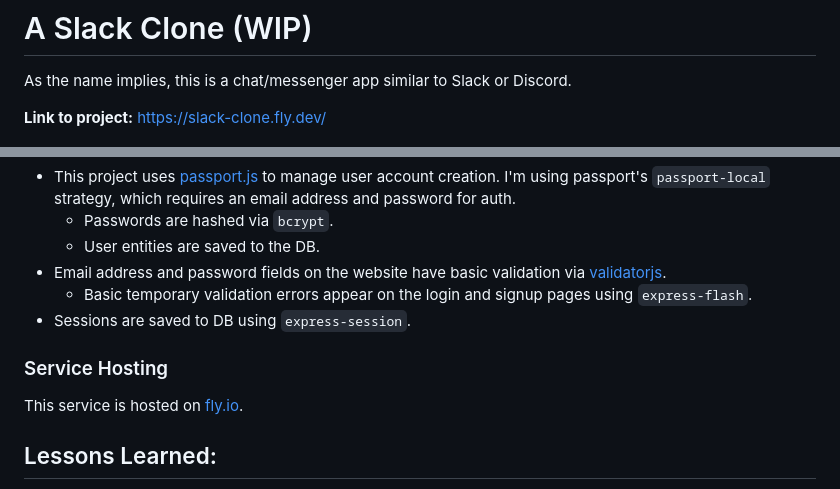
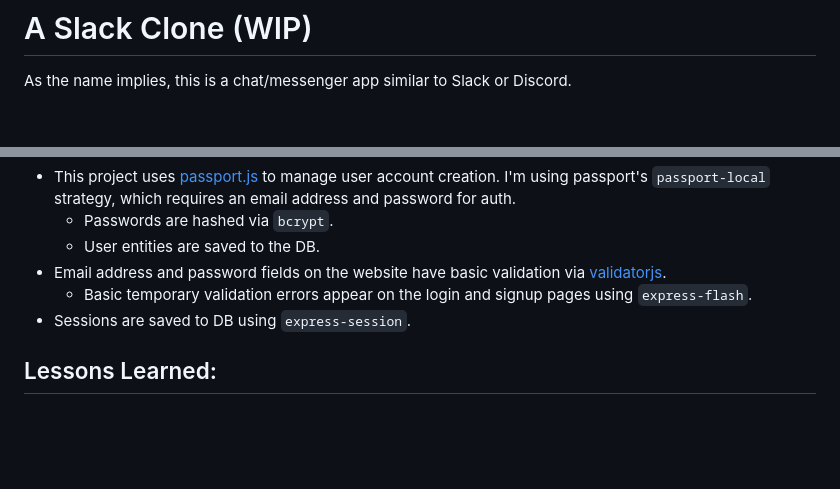
Before and after one commit to erikopinaldo/slack-clone, a Markdown page: README.md, 2 parts joined by grey strips. Rendered like a GitHub page; blank space fills up the shorter version.

Commit message:
remove hosted details

```diff
--- a/README.md
+++ b/README.md
@@ -2,6 +2,4 @@
 
 As the name implies, this is a chat/messenger app similar to Slack or Discord.
 
-**Link to project:** https://slack-clone.fly.dev/
-
 ![slack_demo](./images/slack_demo.gif)
@@ -87,10 +84,6 @@ The other key tool that is helping serve customized views is authorization.
   * Basic temporary validation errors appear on the login and signup pages using `express-flash`.
 * Sessions are saved to DB using `express-session`.
 
-### Service Hosting
-
-This service is hosted on [fly.io](https://fly.io/).
-
 ## Lessons Learned:
 
 * socket.io is a powerful tool that is used for real-time data exchange. For this reason, it is often used as the backbone of chat/messenger apps.
```
Also changed, not shown: other parts of README.md (+0 -1 lines).
